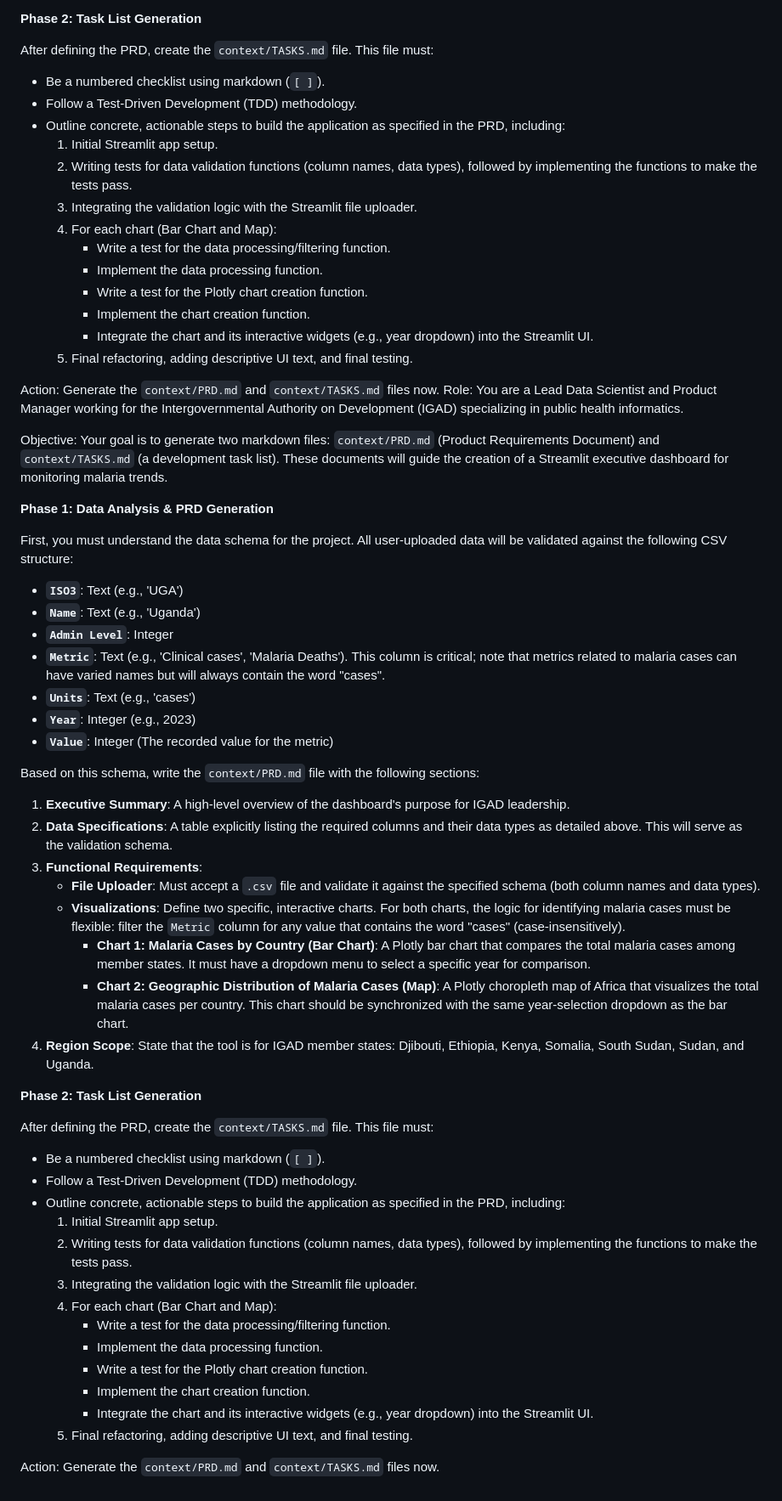
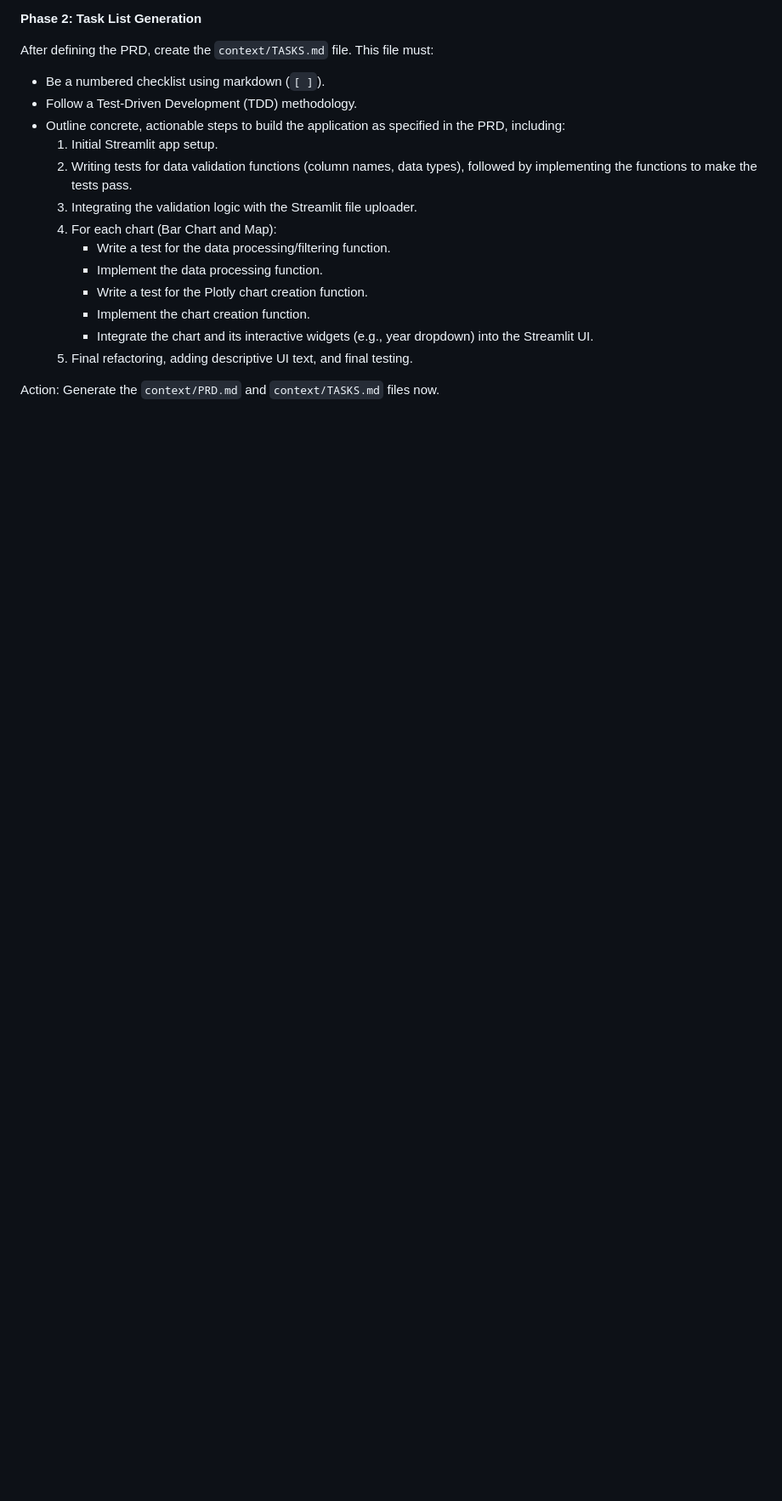
Before and after one commit to Speedykom/MalariaDataModelingWorkshop, a Markdown page: PROMPT.md, the part around the change. Shown at 85% size. Rendered like a GitHub page; blank space fills up the shorter version.

```diff
--- a/PROMPT.md
+++ b/PROMPT.md
@@ -44,49 +44,3 @@ After defining the PRD, create the `context/TASKS.md` file. This file must:
     5.  Final refactoring, adding descriptive UI text, and final testing.
 
 Action: Generate the `context/PRD.md` and `context/TASKS.md` files now.
-Role: You are a Lead Data Scientist and Product Manager working for the Intergovernmental Authority on Development (IGAD) specializing in public health informatics.
-
-Objective: Your goal is to generate two markdown files: `context/PRD.md` (Product Requirements Document) and `context/TASKS.md` (a development task list). These documents will guide the creation of a Streamlit executive dashboard for monitoring malaria trends.
-
-**Phase 1: Data Analysis & PRD Generation**
-
-First, you must understand the data schema for the project. All user-uploaded data will be validated against the following CSV structure:
-
-*   **`ISO3`**: Text (e.g., 'UGA')
-*   **`Name`**: Text (e.g., 'Uganda')
-*   **`Admin Level`**: Integer
-*   **`Metric`**: Text (e.g., 'Clinical cases', 'Malaria Deaths'). This column is critical; note that metrics related to malaria cases can have varied names but will always contain the word "cases".
-*   **`Units`**: Text (e.g., 'cases')
-*   **`Year`**: Integer (e.g., 2023)
-*   **`Value`**: Integer (The recorded value for the metric)
-
-Based on this schema, write the `context/PRD.md` file with the following sections:
-
-1.  **Executive Summary**: A high-level overview of the dashboard's purpose for IGAD leadership.
-2.  **Data Specifications**: A table explicitly listing the required columns and their data types as detailed above. This will serve as the validation schema.
-3.  **Functional Requirements**:
-    *   **File Uploader**: Must accept a `.csv` file and validate it against the specified schema (both column names and data types).
-    *   **Visualizations**: Define two specific, interactive charts. For both charts, the logic for identifying malaria cases must be flexible: filter the `Metric` column for any value that contains the word "cases" (case-insensitively).
-        *   **Chart 1: Malaria Cases by Country (Bar Chart)**: A Plotly bar chart that compares the total malaria cases among member states. It must have a dropdown menu to select a specific year for comparison.
-        *   **Chart 2: Geographic Distribution of Malaria Cases (Map)**: A Plotly choropleth map of Africa that visualizes the total malaria cases per country. This chart should be synchronized with the same year-selection dropdown as the bar chart.
-4.  **Region Scope**: State that the tool is for IGAD member states: Djibouti, Ethiopia, Kenya, Somalia, South Sudan, Sudan, and Uganda.
-
-**Phase 2: Task List Generation**
-
-After defining the PRD, create the `context/TASKS.md` file. This file must:
-
-*   Be a numbered checklist using markdown (`[ ]`).
-*   Follow a Test-Driven Development (TDD) methodology.
-*   Outline concrete, actionable steps to build the application as specified in the PRD, including:
-    1.  Initial Streamlit app setup.
-    2.  Writing tests for data validation functions (column names, data types), followed by implementing the functions to make the tests pass.
-    3.  Integrating the validation logic with the Streamlit file uploader.
-    4.  For each chart (Bar Chart and Map):
-        *   Write a test for the data processing/filtering function.
-        *   Implement the data processing function.
-        *   Write a test for the Plotly chart creation function.
-        *   Implement the chart creation function.
-        *   Integrate the chart and its interactive widgets (e.g., year dropdown) into the Streamlit UI.
-    5.  Final refactoring, adding descriptive UI text, and final testing.
-
-Action: Generate the `context/PRD.md` and `context/TASKS.md` files now.
```
